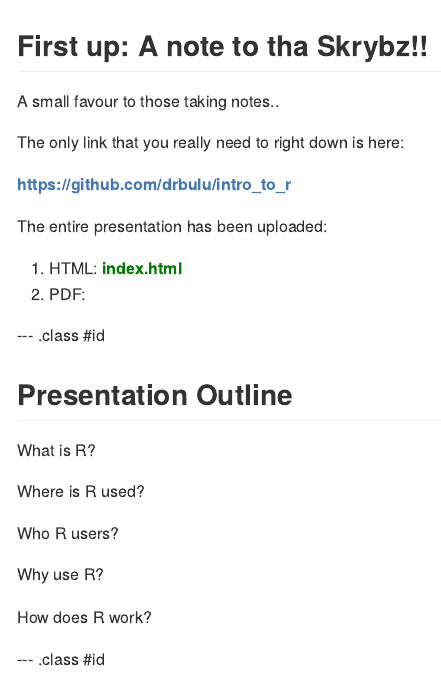
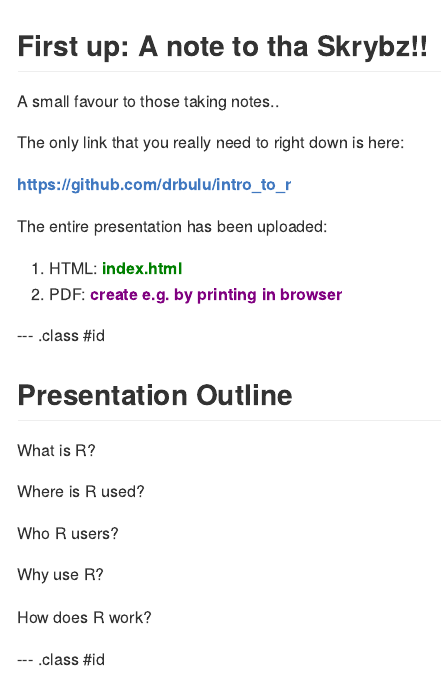
Before and after one commit to drbulu/intro_to_r, an R Markdown document (index.Rmd): the page in a window 1100 px wide, from its top. The pictures show the output file index.md that the author committed with the source, drawn offline in the style of GitHub.

Commit message:
presentation draft complete

```diff
--- a/index.Rmd
+++ b/index.Rmd
@@ -21,7 +21,7 @@
 
 The entire presentation has been uploaded:
 1. HTML:  <b style="color:green">index.html</b>
-2. PDF:
+2. PDF: <b style="color:purple">create e.g. by printing in browser</b>
 
 --- .class #id
 
```
Also changed, not shown: index.html, index.md.
